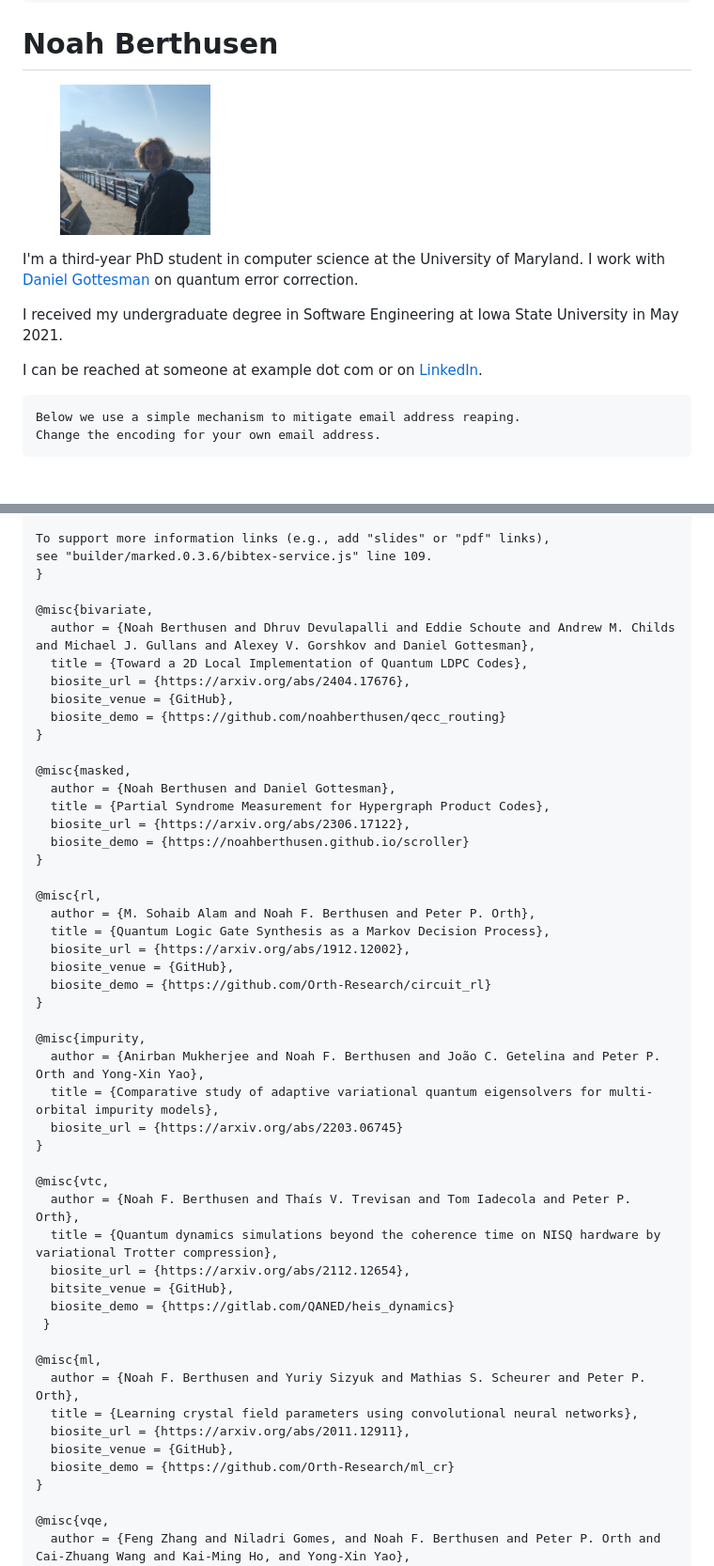
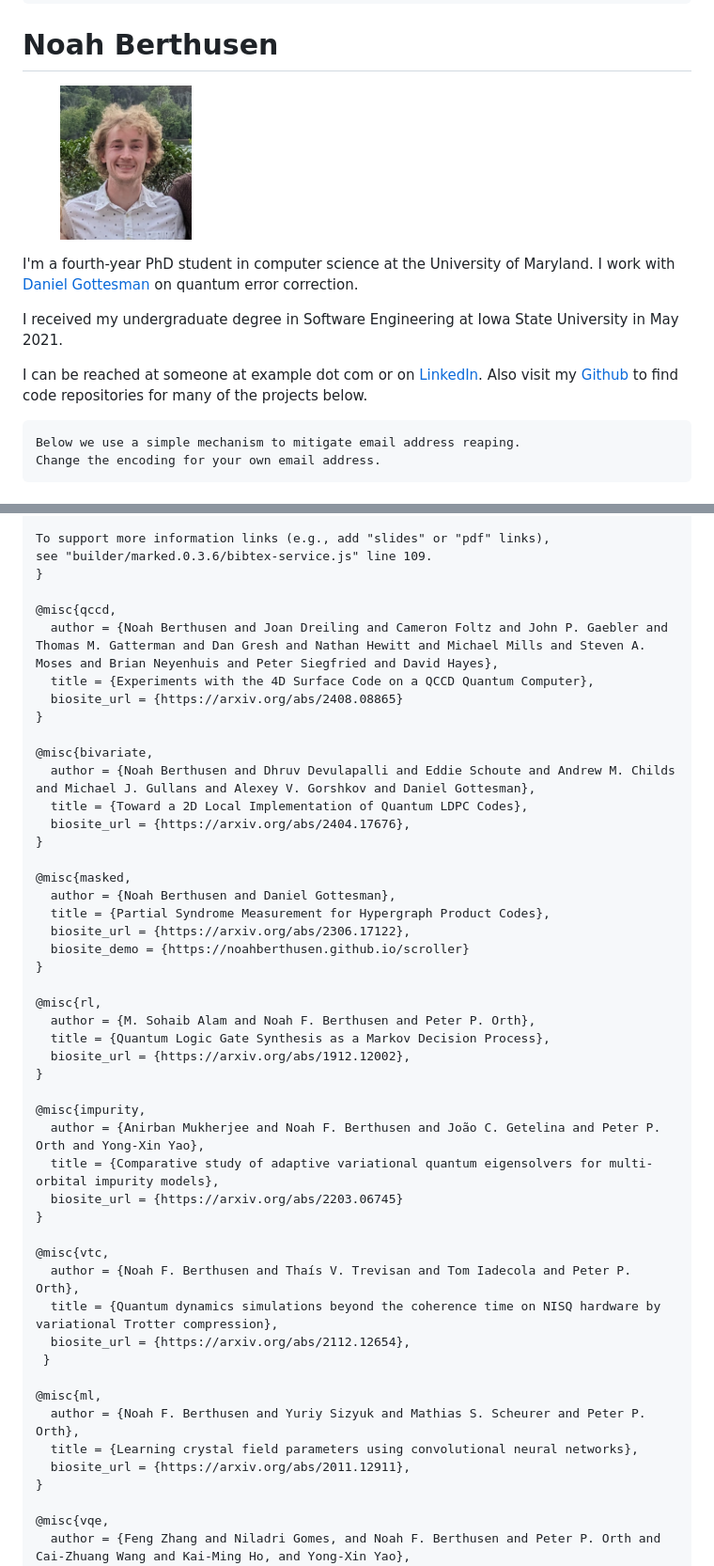
Before and after one commit to noahberthusen/noahberthusen.github.io, a Markdown page: index.md, 2 parts joined by grey strips. Shown: that part at 94% size. Rendered like a GitHub page; pictures changed too: assets/images/headshot2.jpg (added).

````diff
--- a/index.md
+++ b/index.md
@@ -13,13 +13,13 @@
 
 # Noah&nbsp;Berthusen
 
-<figure class="gl-page-background gl-float-right gl-image-box" style="text-align: center;"><img src="assets/images/headshot.jpg" alt="A photo of J. Doe" width="160" height="160" style="max-width: 160px;" /></figure>
+<figure class="gl-page-background gl-float-right gl-image-box" style="text-align: center;"><img src="assets/images/headshot2.jpg" alt="A photo of J. Doe" width="140" height="160" style="max-width: 160px;" /></figure>
 
-I'm a third-year PhD student in computer science at the University of Maryland. I work with <a href="https://www2.perimeterinstitute.ca/personal/dgottesman/">Daniel Gottesman</a> on quantum error correction.
+I'm a fourth-year PhD student in computer science at the University of Maryland. I work with <a href="https://www2.perimeterinstitute.ca/personal/dgottesman/">Daniel Gottesman</a> on quantum error correction.
 
 I received my undergraduate degree in Software Engineering at Iowa State University in May 2021.
 
-I can be reached at <span id="_eml" class="gl-eml">someone at example dot com</span> or on <a href="https://www.linkedin.com/in/noah-berthusen-1a141a129/">LinkedIn</a>.
+I can be reached at <span id="_eml" class="gl-eml">someone at example dot com</span> or on <a href="https://www.linkedin.com/in/noah-berthusen-1a141a129/">LinkedIn</a>. Also visit my <a href="https://github.com/noahberthusen">Github</a> to find code repositories for many of the projects below.
 
 ```bio-remove
 Below we use a simple mechanism to mitigate email address reaping.
@@ -59,12 +59,16 @@ To support more information links (e.g., add "slides" or "pdf" links),
 see "builder/marked.0.3.6/bibtex-service.js" line 109.
 }
 
+@misc{qccd,
+  author = {Noah Berthusen and Joan Dreiling and Cameron Foltz and John P. Gaebler and Thomas M. Gatterman and Dan Gresh and Nathan Hewitt and Michael Mills and Steven A. Moses and Brian Neyenhuis and Peter Siegfried and David Hayes},
+  title = {Experiments with the 4D Surface Code on a QCCD Quantum Computer},
+  biosite_url = {https://arxiv.org/abs/2408.08865}
+}
+
 @misc{bivariate,
   author = {Noah Berthusen and Dhruv Devulapalli and Eddie Schoute and Andrew M. Childs and Michael J. Gullans and Alexey V. Gorshkov and Daniel Gottesman},
   title = {Toward a 2D Local Implementation of Quantum LDPC Codes},
   biosite_url = {https://arxiv.org/abs/2404.17676},
-  biosite_venue = {GitHub},
-  biosite_demo = {https://github.com/noahberthusen/qecc_routing}
 }
 
 @misc{masked,
@@ -78,8 +82,6 @@ see "builder/marked.0.3.6/bibtex-service.js" line 109.
   author = {M. Sohaib Alam and Noah F. Berthusen and Peter P. Orth},
   title = {Quantum Logic Gate Synthesis as a Markov Decision Process},
   biosite_url = {https://arxiv.org/abs/1912.12002},
-  biosite_venue = {GitHub},
-  biosite_demo = {https://github.com/Orth-Research/circuit_rl}
 }
 
 @misc{impurity,
@@ -92,16 +94,12 @@ see "builder/marked.0.3.6/bibtex-service.js" line 109.
   author = {Noah F. Berthusen and Thaís V. Trevisan and Tom Iadecola and Peter P. Orth},
   title = {Quantum dynamics simulations beyond the coherence time on NISQ hardware by variational Trotter compression},
   biosite_url = {https://arxiv.org/abs/2112.12654},
-  bitsite_venue = {GitHub},
-  biosite_demo = {https://gitlab.com/QANED/heis_dynamics}
  }
 
 @misc{ml,
   author = {Noah F. Berthusen and Yuriy Sizyuk and Mathias S. Scheurer and Peter P. Orth},
   title = {Learning crystal field parameters using convolutional neural networks},
   biosite_url = {https://arxiv.org/abs/2011.12911},
-  biosite_venue = {GitHub},
-  biosite_demo = {https://github.com/Orth-Research/ml_cr}
 }
 
 @misc{vqe,
````
Also changed, not shown: other parts of index.md (+6 -12 lines), 1 other file.
